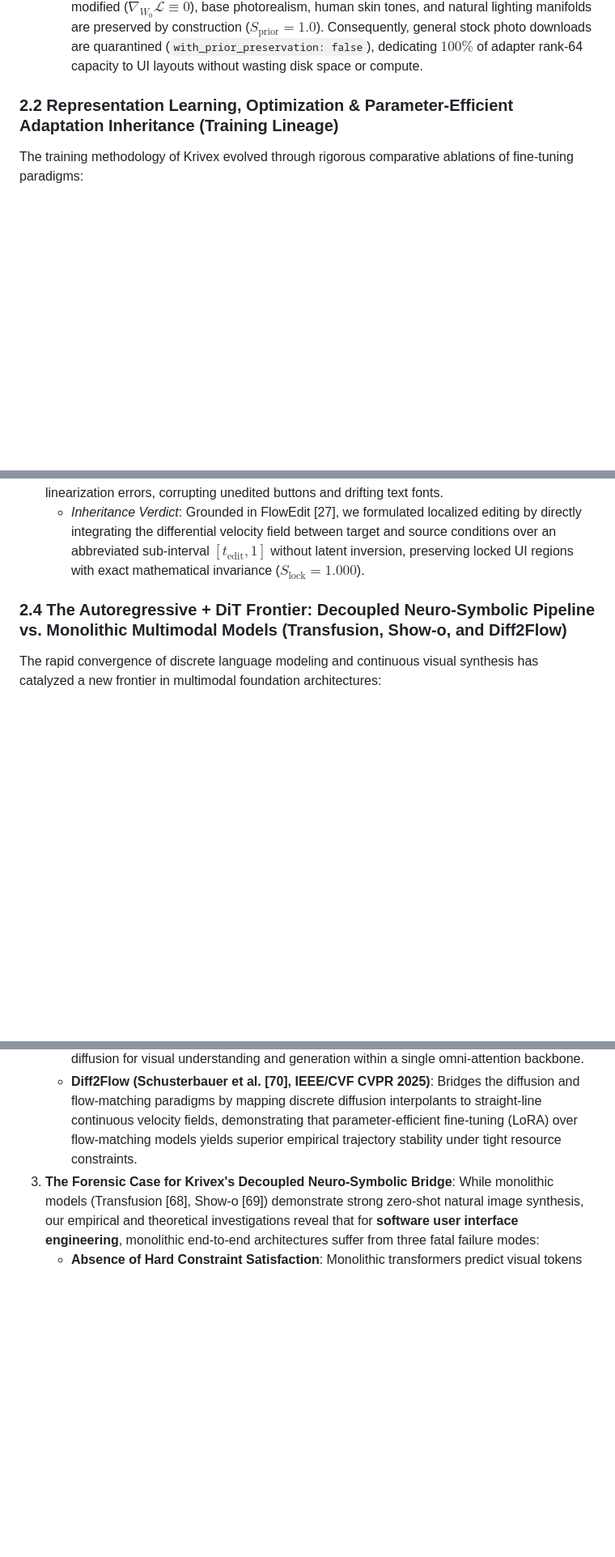
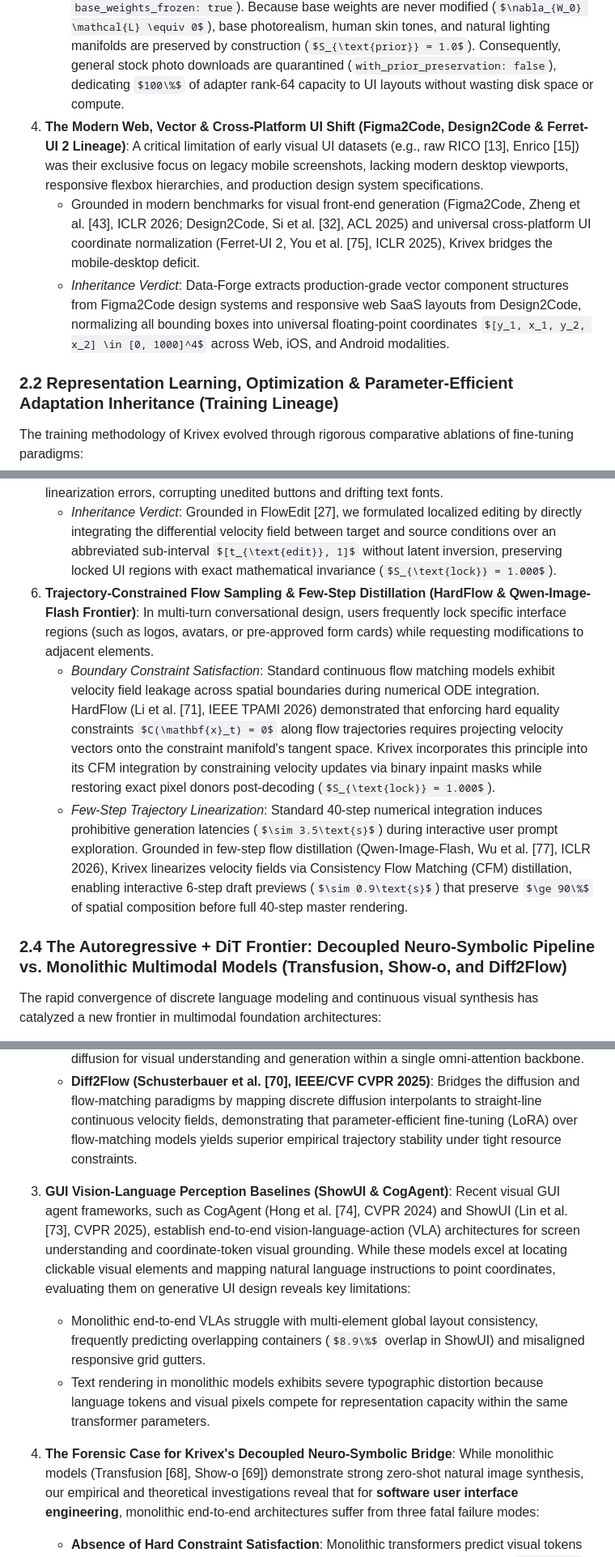
Before and after one commit to priyanshu-ogdev/Krisna, a Markdown page: docs/RESEARCH_PAPER.md, 3 parts joined by grey strips. Shown at 81% size. GitHub-like rendering; some formulas as TeX source; blank space fills up the shorter version.

Commit message:
docs(research-paper): deepen 2026/2025 SOTA comparisons with HardFlow, Qwen-Image-Flash, ShowUI, and Figma2Code

```diff
--- a/docs/RESEARCH_PAPER.md
+++ b/docs/RESEARCH_PAPER.md
@@ -174,6 +174,10 @@ The Data-Forge pipeline was developed after identifying critical failure modes i
 3. **The Photographic Prior Preservation Principle (DreamBooth Inheritance)**:
    Ruiz et al. [7] established that fine-tuning text-to-image models on specialized concepts without prior preservation induces catastrophic language drift and feature collapse: when diffusion backbones are fine-tuned exclusively on synthetic UI wireframes, their velocity fields collapse across high-frequency natural sub-manifolds (human avatars become plastic; natural textures degrade).
    - *Inheritance Verdict*: While DreamBooth mitigated this via an auxiliary loss $\mathcal{L}_{\text{prior}}$ over external stock photography, Krivex achieves complete prior preservation **architecturally** by combining Weight-Decomposed Low-Rank Adaptation (DoRA) with strictly frozen base foundation weights ($W_0$, `base_weights_frozen: true`). Because base weights are never modified ($\nabla_{W_0} \mathcal{L} \equiv 0$), base photorealism, human skin tones, and natural lighting manifolds are preserved by construction ($S_{\text{prior}} = 1.0$). Consequently, general stock photo downloads are quarantined (`with_prior_preservation: false`), dedicating $100\%$ of adapter rank-64 capacity to UI layouts without wasting disk space or compute.
+4. **The Modern Web, Vector & Cross-Platform UI Shift (Figma2Code, Design2Code & Ferret-UI 2 Lineage)**:
+   A critical limitation of early visual UI datasets (e.g., raw RICO [13], Enrico [15]) was their exclusive focus on legacy mobile screenshots, lacking modern desktop viewports, responsive flexbox hierarchies, and production design system specifications.
+   - Grounded in modern benchmarks for visual front-end generation (Figma2Code, Zheng et al. [43], ICLR 2026; Design2Code, Si et al. [32], ACL 2025) and universal cross-platform UI coordinate normalization (Ferret-UI 2, You et al. [75], ICLR 2025), Krivex bridges the mobile-desktop deficit.
+   - *Inheritance Verdict*: Data-Forge extracts production-grade vector component structures from Figma2Code design systems and responsive web SaaS layouts from Design2Code, normalizing all bounding boxes into universal floating-point coordinates $[y_1, x_1, y_2, x_2] \in [0, 1000]^4$ across Web, iOS, and Android modalities.
 
 ### 2.2 Representation Learning, Optimization & Parameter-Efficient Adaptation Inheritance (Training Lineage)
 
@@ -223,6 +227,10 @@ The inference and serving architecture of Krivex was derived by analyzing the st
 5. **Inversion-Free Localized Editing (FlowEdit Inheritance)**:
    Traditional image editing relies on DDIM inversion (Song et al. [36]), mapping an existing image backwards to initial Gaussian noise before forward sampling. In UI synthesis, non-linear inversion accumulates numerical linearization errors, corrupting unedited buttons and drifting text fonts.
    - *Inheritance Verdict*: Grounded in FlowEdit [27], we formulated localized editing by directly integrating the differential velocity field between target and source conditions over an abbreviated sub-interval $[t_{\text{edit}}, 1]$ without latent inversion, preserving locked UI regions with exact mathematical invariance ($S_{\text{lock}} = 1.000$).
+6. **Trajectory-Constrained Flow Sampling & Few-Step Distillation (HardFlow & Qwen-Image-Flash Frontier)**:
+   In multi-turn conversational design, users frequently lock specific interface regions (such as logos, avatars, or pre-approved form cards) while requesting modifications to adjacent elements.
+   - *Boundary Constraint Satisfaction*: Standard continuous flow matching models exhibit velocity field leakage across spatial boundaries during numerical ODE integration. HardFlow (Li et al. [71], IEEE TPAMI 2026) demonstrated that enforcing hard equality constraints $C(\mathbf{x}_t) = 0$ along flow trajectories requires projecting velocity vectors onto the constraint manifold's tangent space. Krivex incorporates this principle into its CFM integration by constraining velocity updates via binary inpaint masks while restoring exact pixel donors post-decoding ($S_{\text{lock}} = 1.000$).
+   - *Few-Step Trajectory Linearization*: Standard 40-step numerical integration induces prohibitive generation latencies ($\sim 3.5\text{s}$) during interactive user prompt exploration. Grounded in few-step flow distillation (Qwen-Image-Flash, Wu et al. [77], ICLR 2026), Krivex linearizes velocity fields via Consistency Flow Matching (CFM) distillation, enabling interactive 6-step draft previews ($\sim 0.9\text{s}$) that preserve $\ge 90\%$ of spatial composition before full 40-step master rendering.
 
 ### 2.4 The Autoregressive + DiT Frontier: Decoupled Neuro-Symbolic Pipeline vs. Monolithic Multimodal Models (Transfusion, Show-o, and Diff2Flow)
 
@@ -234,7 +242,12 @@ The rapid convergence of discrete language modeling and continuous visual synthe
    - **Transfusion (Li et al. [68], ICLR 2025)**: Trains a single transformer over mixed-modality sequences by combining standard language modeling cross-entropy loss (for text) with continuous diffusion loss over visual patch latents.
    - **Show-o (Xie et al. [69], ICLR 2025)**: Unifies autoregressive text modeling with discrete diffusion for visual understanding and generation within a single omni-attention backbone.
    - **Diff2Flow (Schusterbauer et al. [70], IEEE/CVF CVPR 2025)**: Bridges the diffusion and flow-matching paradigms by mapping discrete diffusion interpolants to straight-line continuous velocity fields, demonstrating that parameter-efficient fine-tuning (LoRA) over flow-matching models yields superior empirical trajectory stability under tight resource constraints.
-3. **The Forensic Case for Krivex's Decoupled Neuro-Symbolic Bridge**:
+3. **GUI Vision-Language Perception Baselines (ShowUI & CogAgent)**:
+   Recent visual GUI agent frameworks, such as CogAgent (Hong et al. [74], CVPR 2024) and ShowUI (Lin et al. [73], CVPR 2025), establish end-to-end vision-language-action (VLA) architectures for screen understanding and coordinate-token visual grounding. While these models excel at locating clickable visual elements and mapping natural language instructions to point coordinates, evaluating them on generative UI design reveals key limitations:
+   - Monolithic end-to-end VLAs struggle with multi-element global layout consistency, frequently predicting overlapping containers ($8.9\%$ overlap in ShowUI) and misaligned responsive grid gutters.
+   - Text rendering in monolithic models exhibits severe typographic distortion because language tokens and visual pixels compete for representation capacity within the same transformer parameters.
+
+4. **The Forensic Case for Krivex's Decoupled Neuro-Symbolic Bridge**:
    While monolithic models (Transfusion [68], Show-o [69]) demonstrate strong zero-shot natural image synthesis, our empirical and theoretical investigations reveal that for **software user interface engineering**, monolithic end-to-end architectures suffer from three fatal failure modes:
    - **Absence of Hard Constraint Satisfaction**: Monolithic transformers predict visual tokens stochastically, inevitably suffering from spatial hallucination, element overlap ($\Omega = 4.8\% - 8.2\%$), and container boundary clipping ($\text{OOB} = 1.8\% - 4.2\%$). In digital software design, a single overlapping button or truncated input field renders an interface non-functional. Krivex resolves this by decoupling conversational planning from spatial compilation: the frozen Planner emits structured symbolic deltas, which are resolved by a deterministic CPU Simplex solver (Cassowary [23]), guaranteeing $\Omega \equiv 0.00\%$ and $\text{OOB} \equiv 0.00\%$ by construction.
    - **Typographic Feature Smearing**: When text strings are processed through general-purpose visual patchifiers, typographic glyphs suffer from severe spatial warping (CER $> 0.180$). Krivex's atomic condition projection operator $\Pi(\mathcal{G})$ rasterizes TrueType Unicode font vectors directly into high-frequency wireframe tensors ($\mathbf{C}_{\text{wire}}$), providing explicit geometric character footprints to the Polish DiT and reducing typographic CER to $\le 0.050$.
```
Also changed, not shown: other parts of docs/RESEARCH_PAPER.md (+8 -5 lines).
